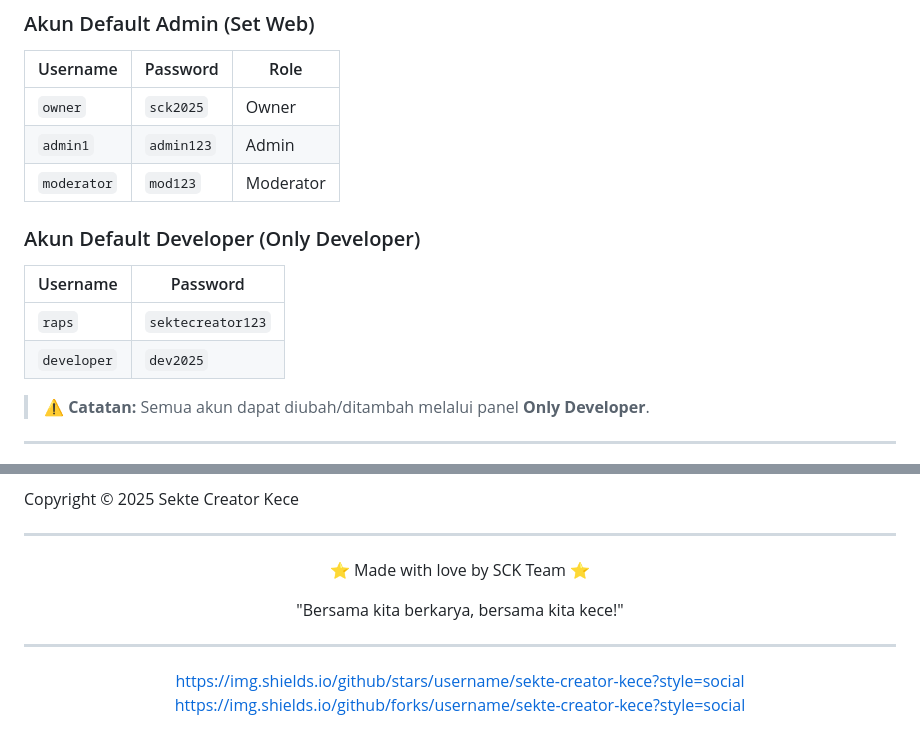
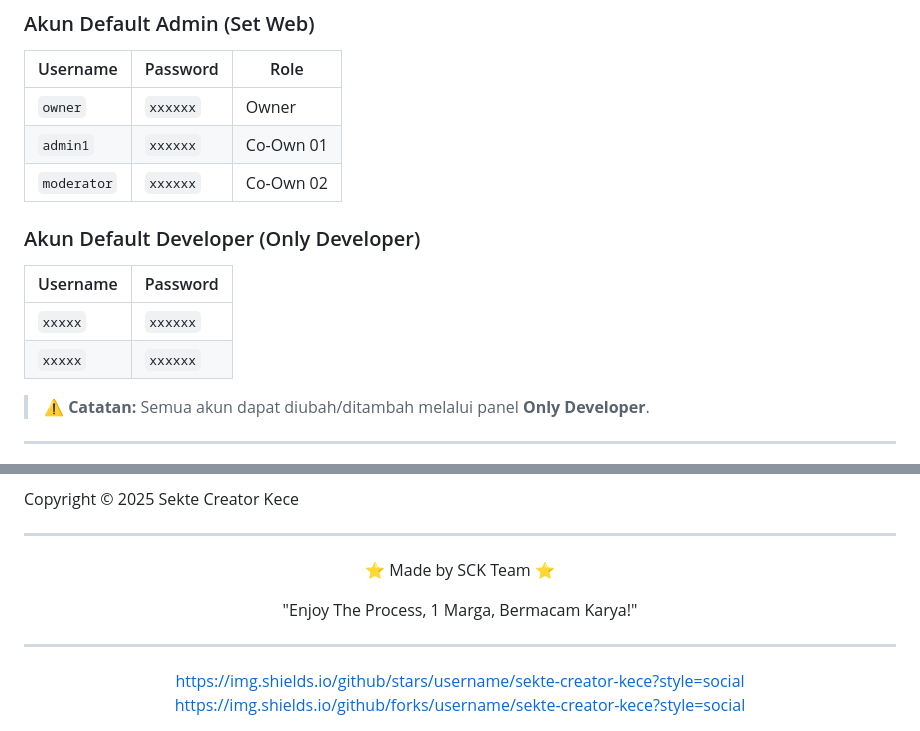
Before and after one commit to foxxyoffc/Sekte-Creator-Kece, a Markdown page: README.md, 2 parts joined by grey strips. Rendered like a GitHub page.

```diff
--- a/README.md
+++ b/README.md
@@ -83,16 +83,16 @@ sekte-creator-kece/
 
 | Username | Password | Role |
 |----------|----------|------|
-| `owner` | `sck2025` | Owner |
-| `admin1` | `admin123` | Admin |
-| `moderator` | `mod123` | Moderator |
+| `owner` | `xxxxxx` | Owner |
+| `admin1` | `xxxxxx` | Co-Own 01 |
+| `moderator` | `xxxxxx` | Co-Own 02 |
 
 ### Akun Default Developer (Only Developer)
 
 | Username | Password |
 |----------|----------|
-| `raps` | `sektecreator123` |
-| `developer` | `dev2025` |
+| `xxxxx` | `xxxxxx` |
+| `xxxxx` | `xxxxxx` |
 
 > ⚠️ **Catatan:** Semua akun dapat diubah/ditambah melalui panel **Only Developer**.
 
@@ -230,9 +230,9 @@ Copyright © 2025 Sekte Creator Kece
 
 <div align="center">
 
-⭐ Made with love by SCK Team ⭐
+⭐ Made by SCK Team ⭐
 
-"Bersama kita berkarya, bersama kita kece!"
+"Enjoy The Process, 1 Marga, Bermacam Karya!"
 
 ---
 
```
Also changed, not shown: other parts of README.md (+1 -1 lines).
